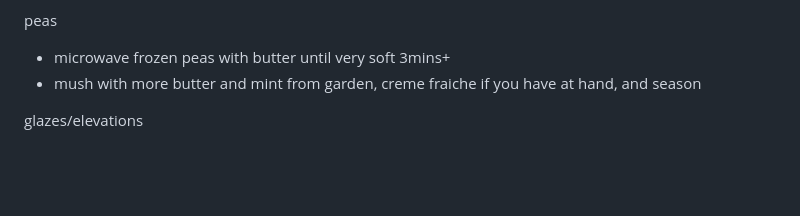
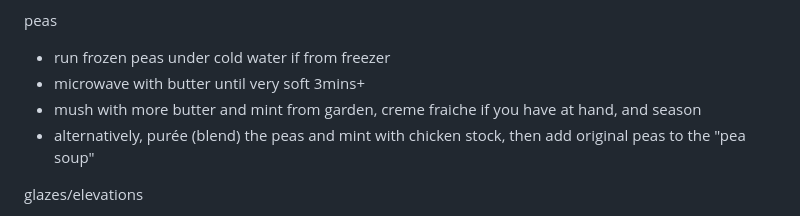
Before and after one commit to cwkx/cwkx.github.io, a Markdown page: data/misc/roast.md, the part around the change. GitHub-like rendering; blank space fills up the shorter version.

Commit message:
updated recipe

```diff
--- a/data/misc/roast.md
+++ b/data/misc/roast.md
@@ -33,8 +33,10 @@ gravy
 - do not add more gravy granules to a rolling boil, they will separate and ruin it (would need to sift to save)
 
 peas
-- microwave frozen peas with butter until very soft 3mins+
+- run frozen peas under cold water if from freezer
+- microwave with butter until very soft 3mins+
 - mush with more butter and mint from garden, creme fraiche if you have at hand, and season
+- alternatively, purée (blend) the peas and mint with chicken stock, then add original peas to the "pea soup"
 
 glazes/elevations
 - maple syrup or honey glaze the parsnips and carrots in the final 15mins (same time as taking meat out to rest)
```
